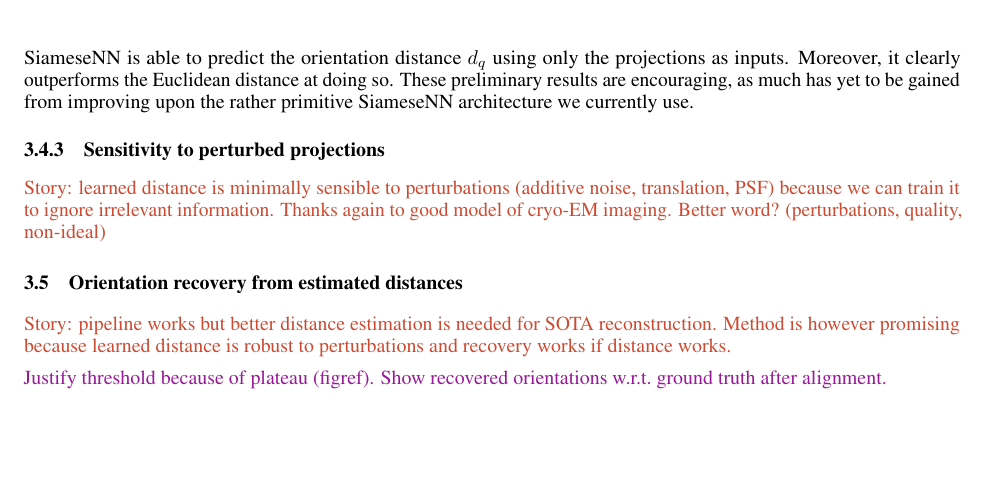
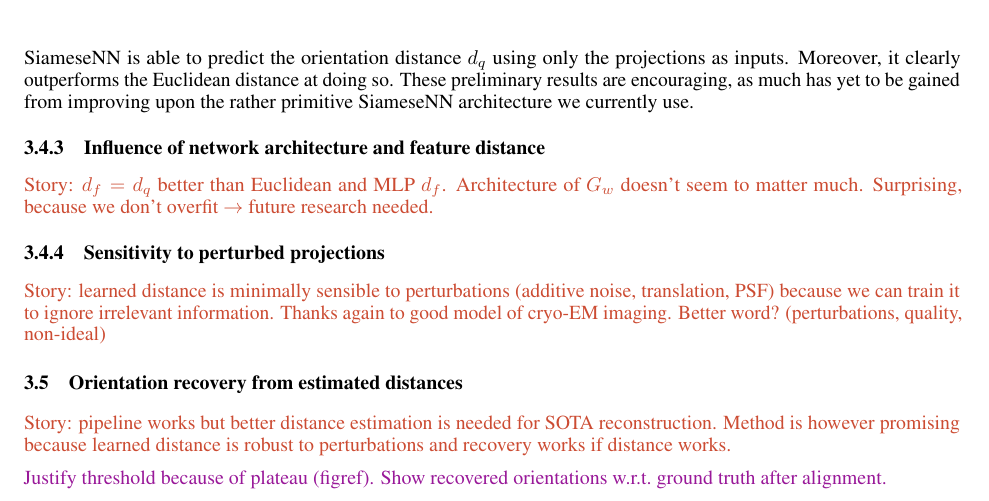
Before and after one commit to mdeff/paper-cryoem-orientation-recovery, a LaTeX paper (main.tex, which reads sections/3_results.tex): part of page 10 of 11, cut so that both start at the same text, the shorter picture padded with empty space. Compiled offline with pdfLaTeX.

Commit message:
results: NN arch and feature distance

```diff
--- a/sections/3_results.tex
+++ b/sections/3_results.tex
@@ -212,6 +212,10 @@ These results confirm that, for this protein at least, the SiameseNN is able to
 Moreover, it clearly outperforms the Euclidean distance at doing so.
 These preliminary results are encouraging, as much has yet to be gained from improving upon the rather primitive SiameseNN architecture we currently use.
 
+\subsubsection{Influence of network architecture and feature distance}
+
+\mdeff{Story: $d_f = d_q$ better than Euclidean and MLP $d_f$. Architecture of $G_w$ doesn't seem to matter much. Surprising, because we don't overfit $\rightarrow$ future research needed.}
+
 \subsubsection{Sensitivity to perturbed projections}\label{sec:results:distance-estimation:sensitivity}
 
 \mdeff{Story: learned distance is minimally sensible to perturbations (additive noise, translation, PSF) because we can train it to ignore irrelevant information.
```
